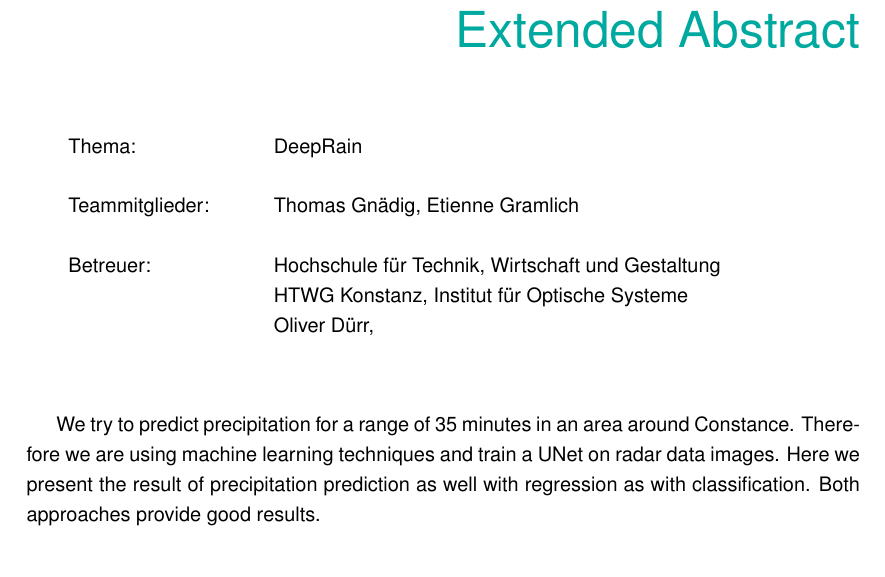
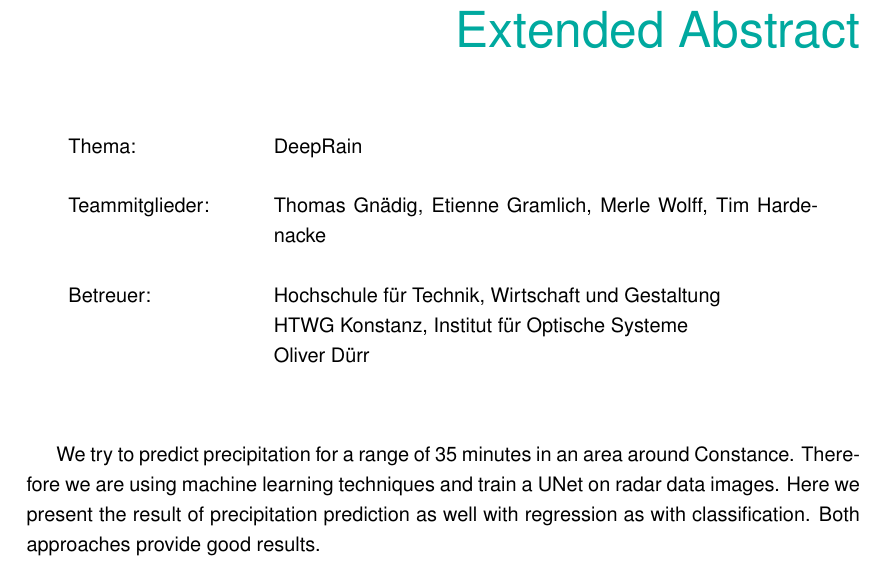
Before and after one commit to thgnaedi/DeepRain, a LaTeX document (Docs/paper/report.tex, which reads Docs/paper/extended_abstract.tex): part of page 2 of 4, cut so that both start at the same text. Compiled offline with pdfLaTeX.

Commit message:
insert teamnames, remove comma at the end

```diff
--- a/Docs/paper/extended_abstract.tex
+++ b/Docs/paper/extended_abstract.tex
@@ -8,9 +8,9 @@
 		\begin{tabular}{p{3.2cm}p{9.6cm}}
 			Thema: & \thema \\
 			& \\
-			Teammitglieder: & \verfasserA, \verfasserB \\
+			Teammitglieder: & \verfasserA, \verfasserB, \verfasserC, \verfasserD \\
 			& \\
-			Betreuer: & \hoschschule \newline \institut \newline \prueferA, \prueferB \\
+			Betreuer: & \hoschschule \newline \institut \newline \prueferA \\
 			& \\
 		\end{tabular}
 
```
